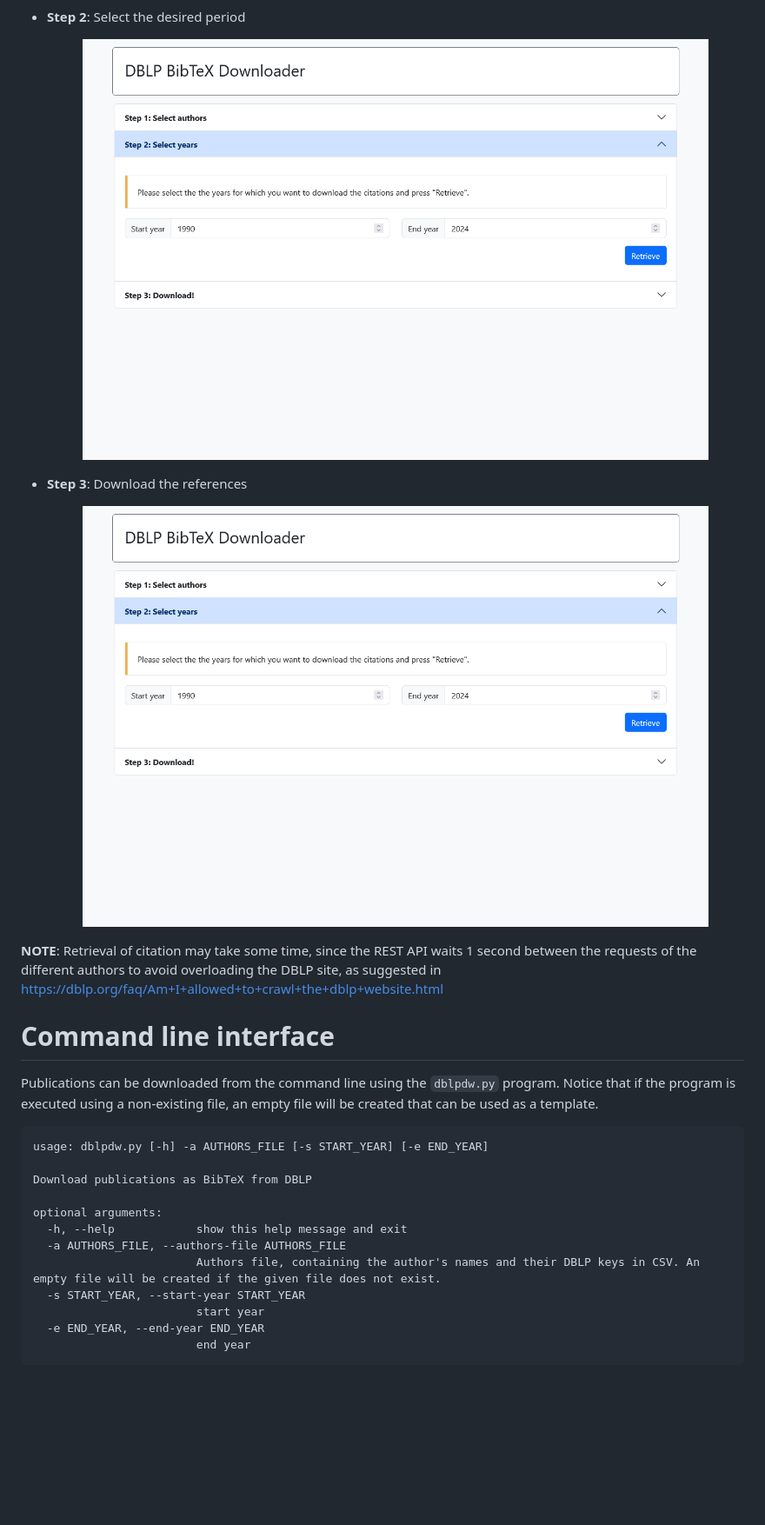
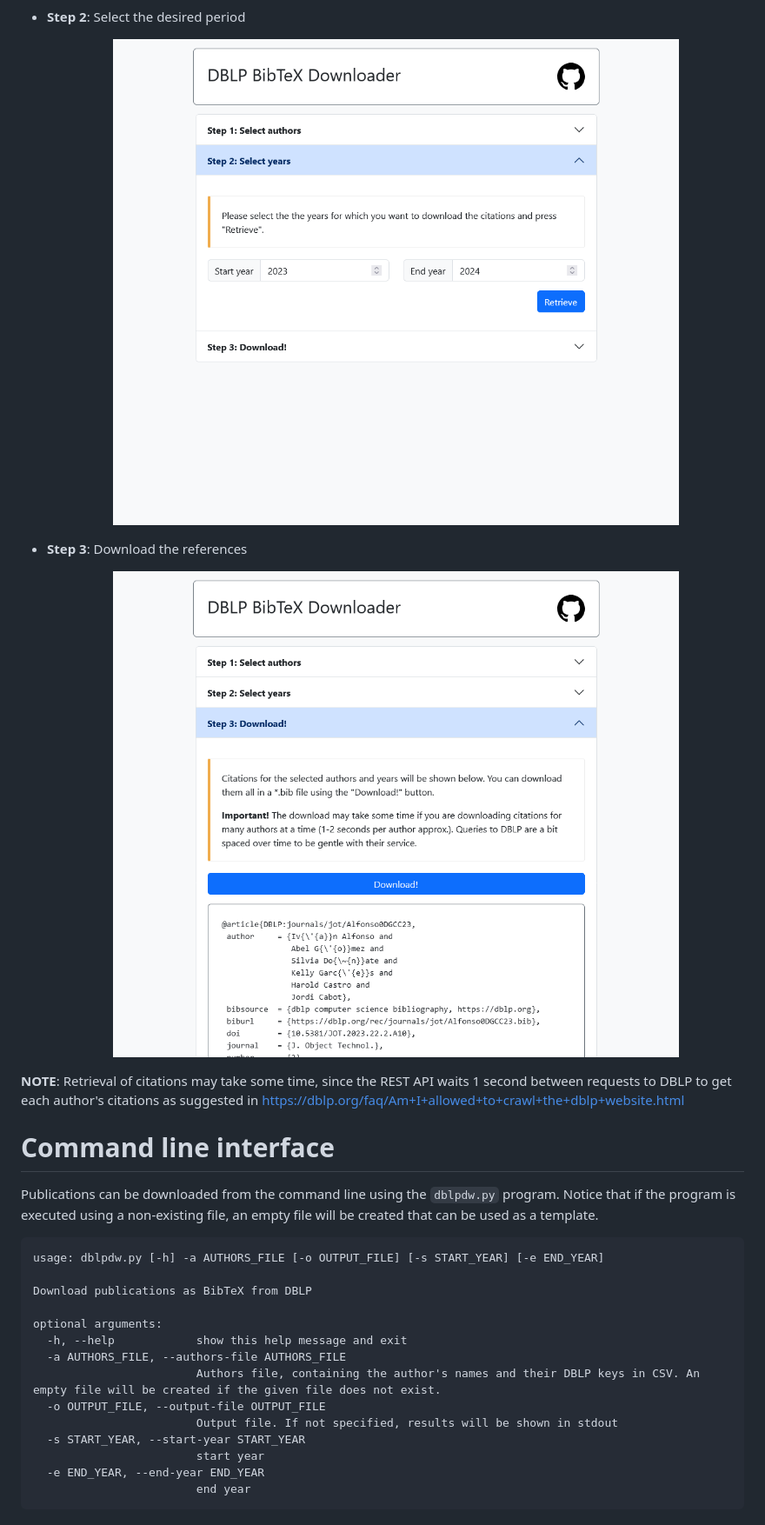
Before and after one commit to abelgomez/dblp.downloader, a Markdown page: README.md, the part around the change printed below. Shown: that part at 87% size. GitHub-like rendering; pictures changed too: docs/img/step2.png, docs/img/step3.png; blank space fills up the shorter version.

````diff
--- a/README.md
+++ b/README.md
@@ -56,16 +63,16 @@ The web interface is a simple web page that presents the following three steps:
 
 * **Step 3**: Download the references
 
-    <center><img src="docs/img/step2.png" width="720" alt="Step 2"></center>
+    <center><img src="docs/img/step3.png" width="720" alt="Step 2"></center>
 
-**NOTE**: Retrieval of citation may take some time, since the REST API waits 1 second between the requests of the different authors to avoid overloading the DBLP site, as suggested in https://dblp.org/faq/Am+I+allowed+to+crawl+the+dblp+website.html
+**NOTE**: Retrieval of citations may take some time, since the REST API waits 1 second between requests to DBLP to get each author's citations as suggested in https://dblp.org/faq/Am+I+allowed+to+crawl+the+dblp+website.html
 
 # Command line interface
 
 Publications can be downloaded from the command line using the `dblpdw.py` program. Notice that if the program is executed using a non-existing file, an empty file will be created that can be used as a template.
 
 ```
-usage: dblpdw.py [-h] -a AUTHORS_FILE [-s START_YEAR] [-e END_YEAR]
+usage: dblpdw.py [-h] -a AUTHORS_FILE [-o OUTPUT_FILE] [-s START_YEAR] [-e END_YEAR]
 
 Download publications as BibTeX from DBLP
 
@@ -73,6 +80,8 @@ optional arguments:
   -h, --help            show this help message and exit
   -a AUTHORS_FILE, --authors-file AUTHORS_FILE
                         Authors file, containing the author's names and their DBLP keys in CSV. An empty file will be created if the given file does not exist.
+  -o OUTPUT_FILE, --output-file OUTPUT_FILE
+                        Output file. If not specified, results will be shown in stdout
   -s START_YEAR, --start-year START_YEAR
                         start year
   -e END_YEAR, --end-year END_YEAR
````
Also changed, not shown: other parts of README.md (+18 -11 lines), docs/img/step1.png.
